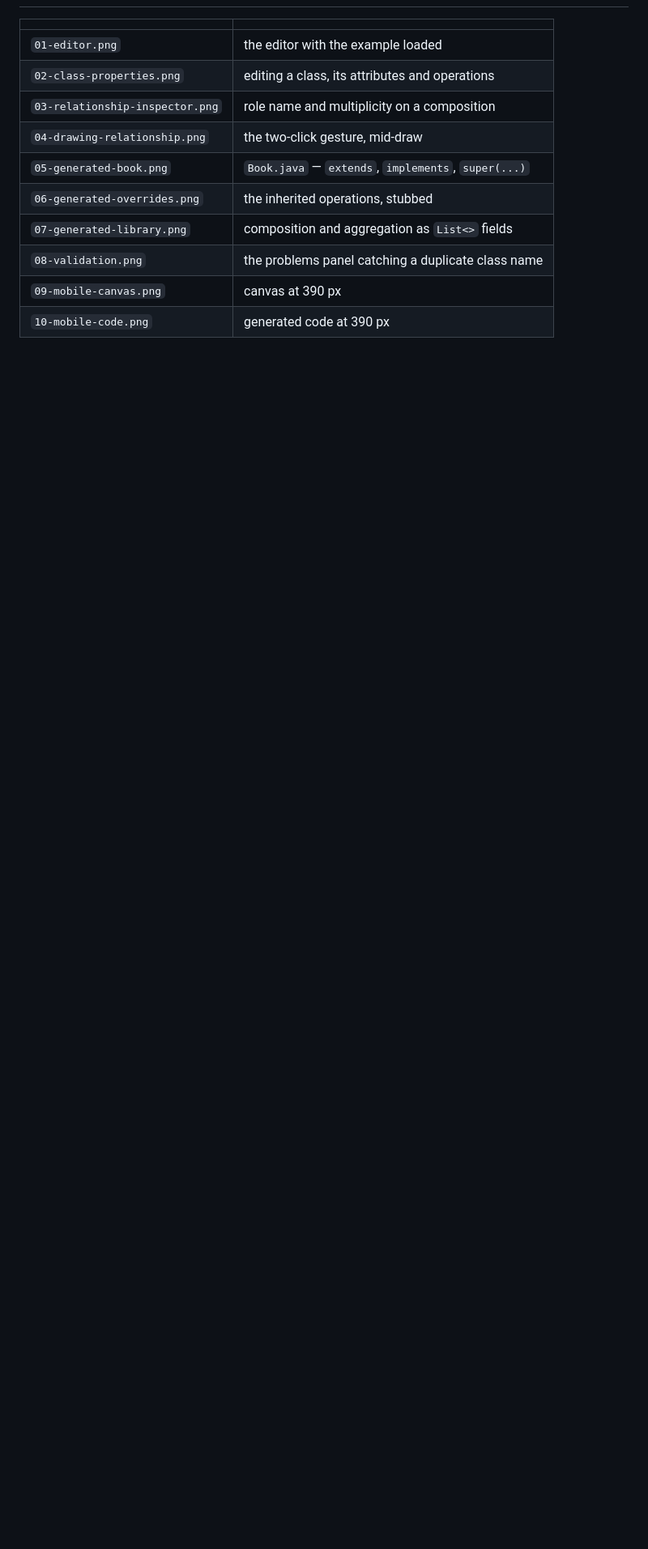
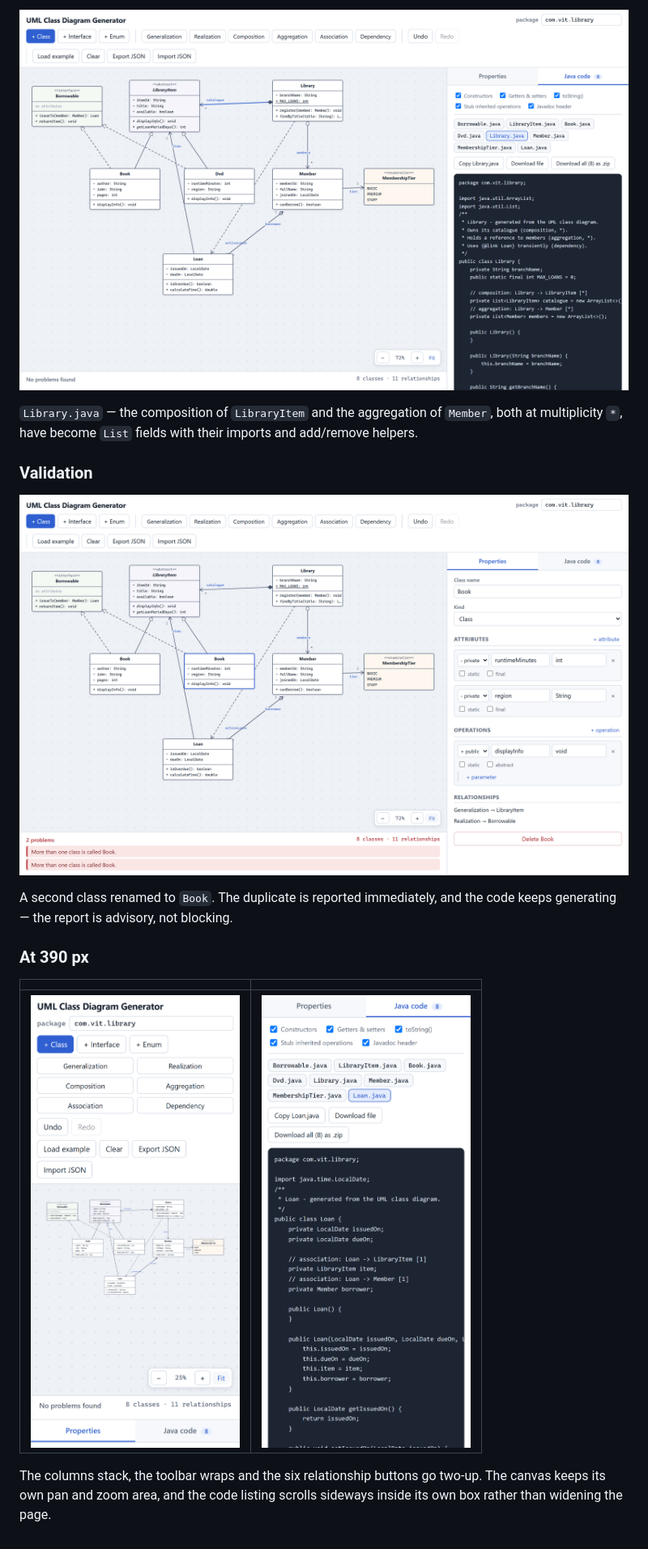
Before and after one commit to adwikataware/web-technologies, a Markdown page: assign6_uml/README.md, the part around one of its changes. Shown at 81% size. Rendered like a GitHub page; blank space fills up the shorter version.

```diff
--- a/assign6_uml/README.md
+++ b/assign6_uml/README.md
@@ -203,12 +236,22 @@ from `Library` to `Loan`.
+![Library.java](screenshots/07-generated-library.png)
+
+`Library.java` — the composition of `LibraryItem` and the aggregation of
+`Member`, both at multiplicity `*`, have become `List` fields with their
+imports and add/remove helpers.
+
+### Validation
+
+![The problems panel](screenshots/08-validation.png)
+
+A second class renamed to `Book`. The duplicate is reported immediately, and
+the code keeps generating — the report is advisory, not blocking.
+
+### At 390 px
+
 | | |
 | --- | --- |
-| `01-editor.png` | the editor with the example loaded |
-| `02-class-properties.png` | editing a class, its attributes and operations |
-| `03-relationship-inspector.png` | role name and multiplicity on a composition |
-| `04-drawing-relationship.png` | the two-click gesture, mid-draw |
-| `05-generated-book.png` | `Book.java` — `extends`, `implements`, `super(...)` |
-| `06-generated-overrides.png` | the inherited operations, stubbed |
-| `07-generated-library.png` | composition and aggregation as `List<>` fields |
-| `08-validation.png` | the problems panel catching a duplicate class name |
-| `09-mobile-canvas.png` | canvas at 390 px |
-| `10-mobile-code.png` | generated code at 390 px |
+| ![Canvas at 390 px](screenshots/09-mobile-canvas.png) | ![Generated code at 390 px](screenshots/10-mobile-code.png) |
+
+The columns stack, the toolbar wraps and the six relationship buttons go
+two-up. The canvas keeps its own pan and zoom area, and the code listing
+scrolls sideways inside its own box rather than widening the page.
```
Also changed, not shown: other parts of assign6_uml/README.md (+33 -0 lines).
